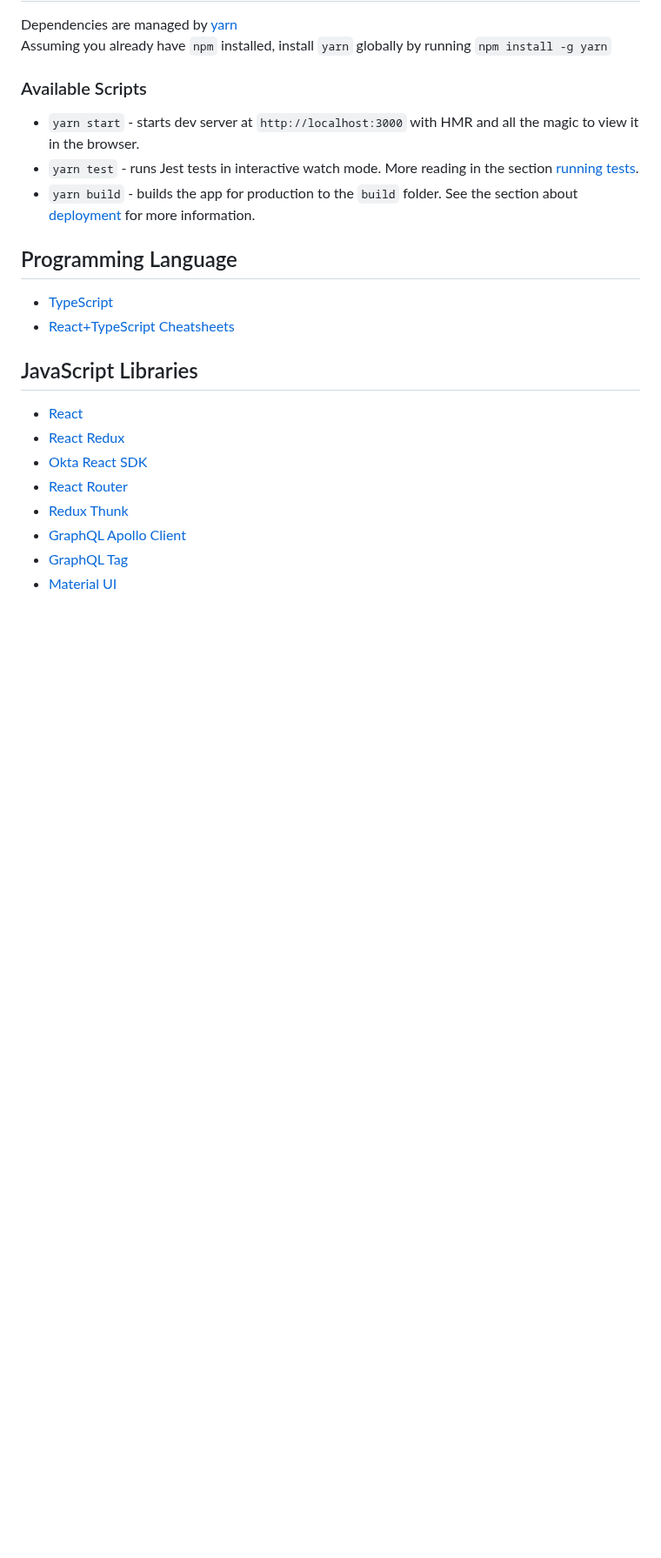
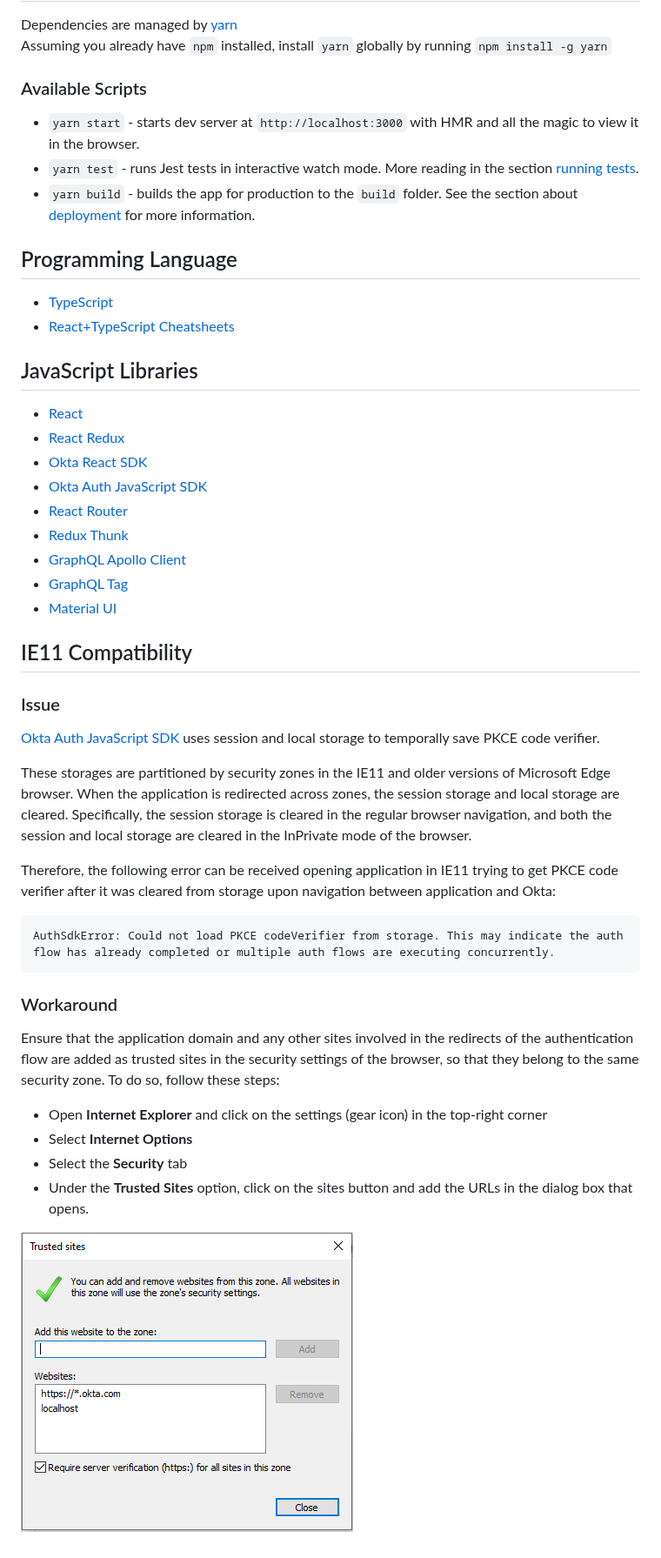
Before and after one commit to gennadyyonov/hello-okta-spa, a Markdown page: README.md, the part around the change. Shown at 87% size. Rendered like a GitHub page; pictures changed too: images/ie11_trusted_sites.PNG (added); blank space fills up the shorter version.

````diff
--- a/README.md
+++ b/README.md
@@ -31,8 +31,34 @@ Assuming you already have `npm` installed, install `yarn` globally by running `n
 * [React](https://reactjs.org/)
 * [React Redux](https://react-redux.js.org/)
 * [Okta React SDK](https://github.com/okta/okta-oidc-js/tree/master/packages/okta-react)
+* [Okta Auth JavaScript SDK](https://github.com/okta/okta-auth-js)
 * [React Router](https://reacttraining.com/react-router)
 * [Redux Thunk](https://github.com/reduxjs/redux-thunk)
 * [GraphQL Apollo Client](https://www.apollographql.com/docs/react/)
 * [GraphQL Tag](https://github.com/apollographql/graphql-tag)
 * [Material UI](https://material-ui.com/)
+
+## IE11 Compatibility
+
+### Issue
+[Okta Auth JavaScript SDK](https://github.com/okta/okta-auth-js) uses session and local storage to temporally save PKCE code verifier.
+
+These storages are partitioned by security zones in the IE11 and older versions of Microsoft Edge browser.
+When the application is redirected across zones, the session storage and local storage are cleared.
+Specifically, the session storage is cleared in the regular browser navigation, and both the session and local storage are cleared in the InPrivate mode of the browser.
+
+Therefore, the following error can be received opening application in IE11 trying to get PKCE code verifier after it was cleared from storage upon navigation between application and Okta:
+```
+AuthSdkError: Could not load PKCE codeVerifier from storage. This may indicate the auth flow has already completed or multiple auth flows are executing concurrently.
+```
+### Workaround
+
+Ensure that the application domain and any other sites involved in the redirects of the authentication flow are added as trusted sites in the security settings of the browser, so that they belong to the same security zone.
+To do so, follow these steps:
+
+* Open **Internet Explorer** and click on the settings (gear icon) in the top-right corner
+* Select **Internet Options**
+* Select the **Security** tab
+* Under the **Trusted Sites** option, click on the sites button and add the URLs in the dialog box that opens.
+
+![IE11 Trusted Sites](images/ie11_trusted_sites.PNG)
````
Also changed, not shown: 7 other files.
